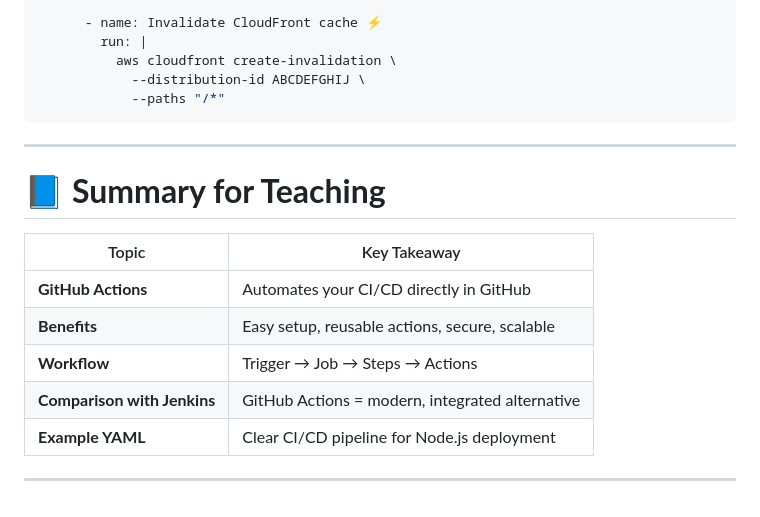
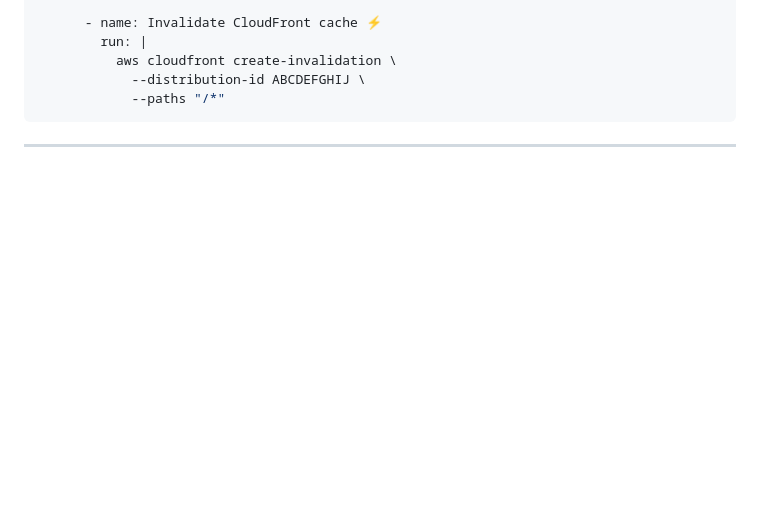
Before and after one commit to namdev-rathod/eks-terraform-github-actions, a Markdown page: GitHub-Actions/README.md, the part around the change. Drawn GitHub-style; blank space fills up the shorter version.

Commit message:
Chages For Code

````diff
--- a/GitHub-Actions/README.md
+++ b/GitHub-Actions/README.md
@@ -192,15 +192,3 @@ jobs:
 ```
 
 ---
-
-# 📘 **Summary for Teaching**
-
-| Topic                       | Key Takeaway                                    |
-| --------------------------- | ----------------------------------------------- |
-| **GitHub Actions**          | Automates your CI/CD directly in GitHub         |
-| **Benefits**                | Easy setup, reusable actions, secure, scalable  |
-| **Workflow**                | Trigger → Job → Steps → Actions                 |
-| **Comparison with Jenkins** | GitHub Actions = modern, integrated alternative |
-| **Example YAML**            | Clear CI/CD pipeline for Node.js deployment     |
-
----
````
